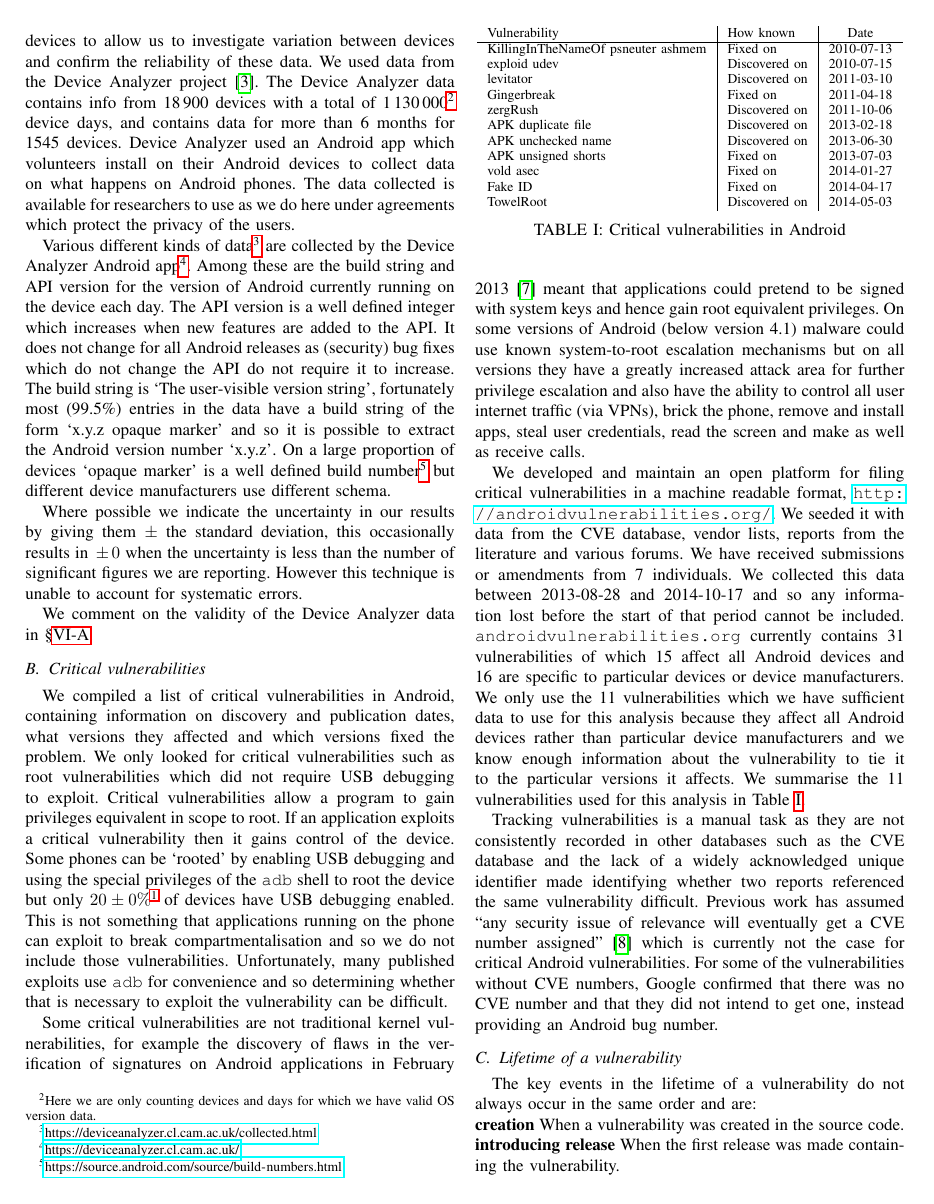
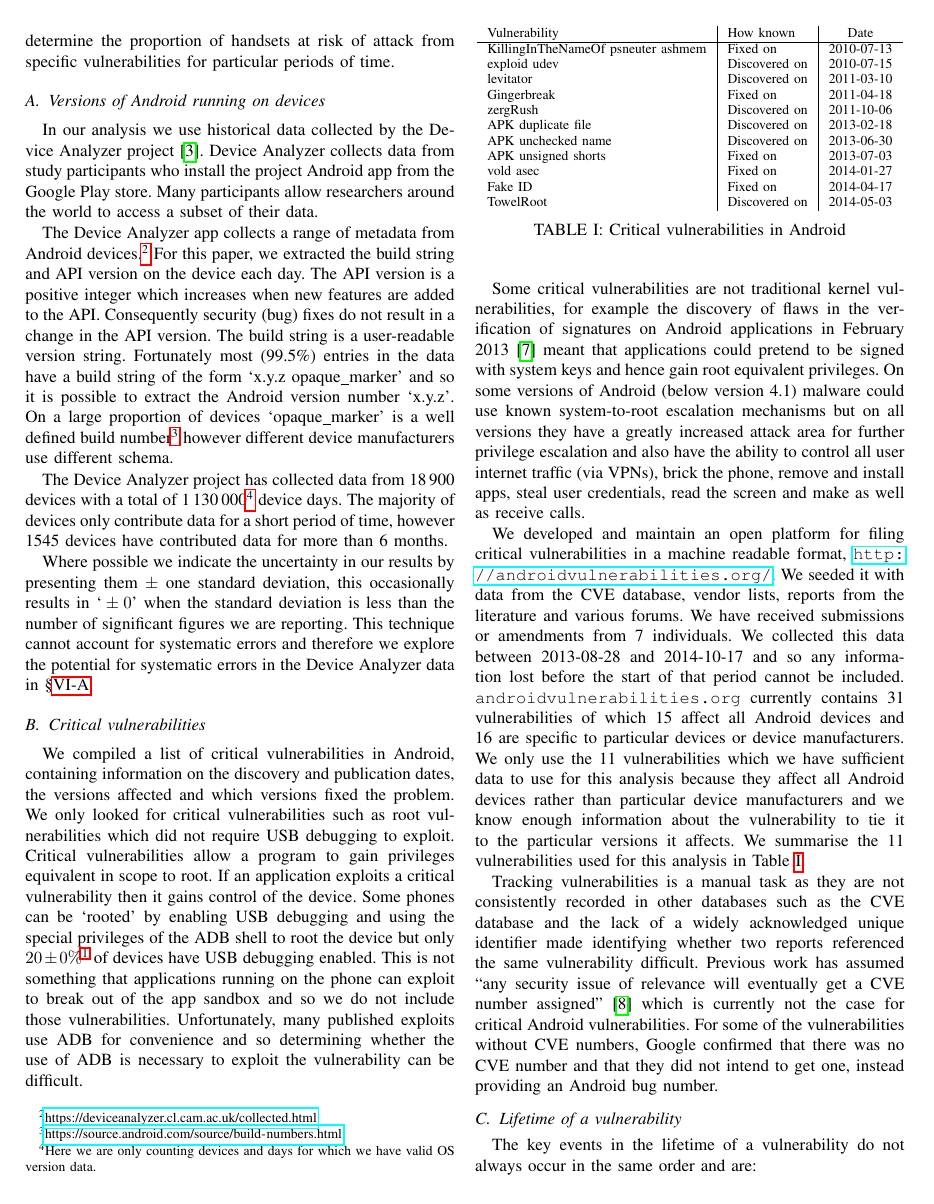
Before and after one commit to ucam-cl-dtg/paper-da-securityupdates, a LaTeX paper (securityupdates.tex): page 3 of 14. Compiled offline with pdfLaTeX.

Commit message:
Minor rephrasing

```diff
--- a/securityupdates.tex
+++ b/securityupdates.tex
@@ -181,33 +183,35 @@ We need information on the distribution of installed versions of Android so that
+These two datasets can then be combined to determine the proportion of handsets at risk of attack from specific vulnerabilities for particular periods of time.
 
 \subsection{Versions of Android running on devices}
-We need historical data on the distributions of versions of Android running on devices and additional data about those devices to allow us to investigate variation between devices and confirm the reliability of these data.
-We used data from the \da\ project~\cite{Wagner2013}.
-The \da\ data contains info from \daNumDevices\ devices with a total of \daDeviceDays\footnote{Here we are only counting devices and days for which we have valid OS version data.} device days, and contains data for more than \daMonths\ months for \daMonthsDevices\ devices.
-Device Analyzer used an Android app which volunteers install on their Android devices to collect data on what happens on Android phones.
-The data collected is available for researchers to use as we do here under agreements which protect the privacy of the users.
 
-Various different kinds of data\footnote{\url{https://deviceanalyzer.cl.cam.ac.uk/collected.html}} are collected by the \da\ Android app\footnote{\url{https://deviceanalyzer.cl.cam.ac.uk/}}.
-Among these are the build string and API version for the version of Android currently running on the device each day.
-The API version is a well defined integer which increases when new features are added to the API.
-It does not change for all Android releases as (security) bug fixes which do not change the API do not require it to increase.
-The build string is `The user-visible version string', fortunately most (\daOSVersionPercValidLines) entries in the data have a build string of the form `x.y.z opaque marker' and so it is possible to extract the Android version number `x.y.z'.
-On a large proportion of devices `opaque marker' is a well defined build number\footnote{\url{https://source.android.com/source/build-numbers.html}} but different device manufacturers use different schema.
+In our analysis we use historical data collected by the \da\ project~\cite{Wagner2013}.
+Device Analyzer collects data from study participants who install the project Android app from the Google Play store.
+Many participants allow researchers around the world to access a subset of their data.
 
-Where possible we indicate the uncertainty in our results by giving them $\pm$ the standard deviation, this occasionally results in ${} \pm 0$ when the uncertainty is less than the number of significant figures we are reporting.
-However this technique is unable to account for systematic errors.
+The \da\ app collects a range of metadata from Android devices.\footnote{\url{https://deviceanalyzer.cl.cam.ac.uk/collected.html}}
+For this paper, we extracted the build string and API version on the device each day.
+The API version is a positive integer which increases when new features are added to the API.
+Consequently security (bug) fixes do not result in a change in the API version.
+The build string is a user-readable version string.
+Fortunately most (\daOSVersionPercValidLines) entries in the data have a build string of the form `x.y.z opaque\_marker' and so it is possible to extract the Android version number `x.y.z'.
+On a large proportion of devices `opaque\_marker' is a well defined build number\footnote{\url{https://source.android.com/source/build-numbers.html}} however different device manufacturers use different schema.
 
-We comment on the validity of the \da\ data in \S\ref{sec:representative}.
+The \da\ project has collected data from \daNumDevices\ devices with a total of \daDeviceDays\footnote{Here we are only counting devices and days for which we have valid OS version data.} device days. The majority of devices only contribute data for a short period of time, however \daMonthsDevices\ devices have contributed data for more than \daMonths~months.
+
+Where possible we indicate the uncertainty in our results by presenting them $\pm$ one standard deviation, this occasionally results in `${} \pm 0$' when the standard deviation is less than the number of significant figures we are reporting.
+This technique cannot account for systematic errors and therefore we explore the potential for systematic errors in the \da\ data in \S\ref{sec:representative}.
 
 
 
 \subsection{Critical vulnerabilities}
-We compiled a list of critical vulnerabilities in Android, containing information on discovery and publication dates, what versions they affected and which versions fixed the problem.
+
+We compiled a list of critical vulnerabilities in Android, containing information on the discovery and publication dates, the versions affected and which versions fixed the problem.
 We only looked for critical vulnerabilities such as root vulnerabilities which did not require USB debugging to exploit.
 Critical vulnerabilities allow a program to gain privileges equivalent in scope to root.
 If an application exploits a critical vulnerability then it gains control of the device.
-Some phones can be `rooted' by enabling USB debugging and using the special privileges of the \texttt{adb} shell to root the device but only \daAdbEnabledPerc\dafoot\ of devices have USB debugging enabled.
-This is not something that applications running on the phone can exploit to break compartmentalisation and so we do not include those vulnerabilities.
-Unfortunately, many published exploits use \texttt{adb} for convenience and so determining whether that is necessary to exploit the vulnerability can be difficult.
+Some phones can be `rooted' by enabling USB debugging and using the special privileges of the ADB shell to root the device but only \daAdbEnabledPerc\dafoot\ of devices have USB debugging enabled.
+This is not something that applications running on the phone can exploit to break out of the app sandbox and so we do not include those vulnerabilities.
+Unfortunately, many published exploits use ADB for convenience and so determining whether the use of ADB is necessary to exploit the vulnerability can be difficult.
 
 Some critical vulnerabilities are not traditional kernel vulnerabilities, for example the discovery of flaws in the verification of signatures on Android applications in February 2013~\cite{Forristal2013} meant that applications could pretend to be signed with system keys and hence gain root equivalent privileges.
 On some versions of Android (below version 4.1) malware could use known system-to-root escalation mechanisms but on all versions they have a greatly increased attack area for further privilege escalation and also have the ability to control all user internet traffic (via VPNs), brick the phone, remove and install apps, steal user credentials, read the screen and make as well as receive calls.
```
Also changed, not shown: securityupdates.tex (26 more changed lines).
